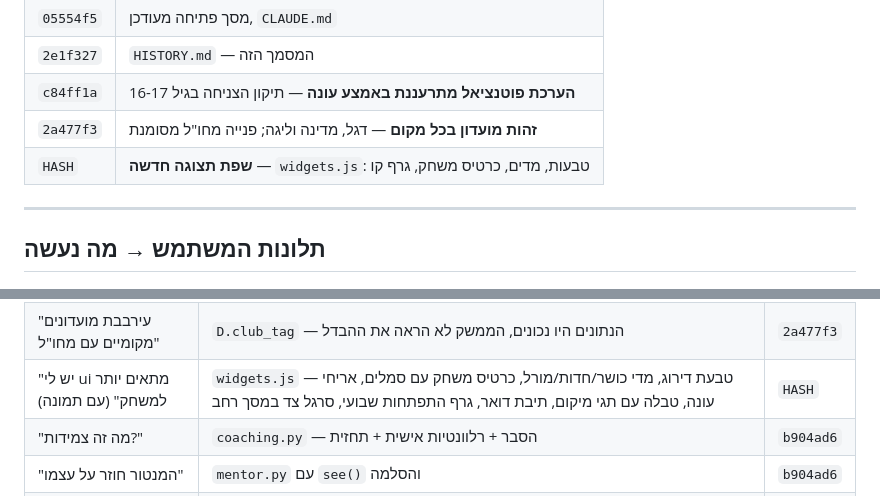
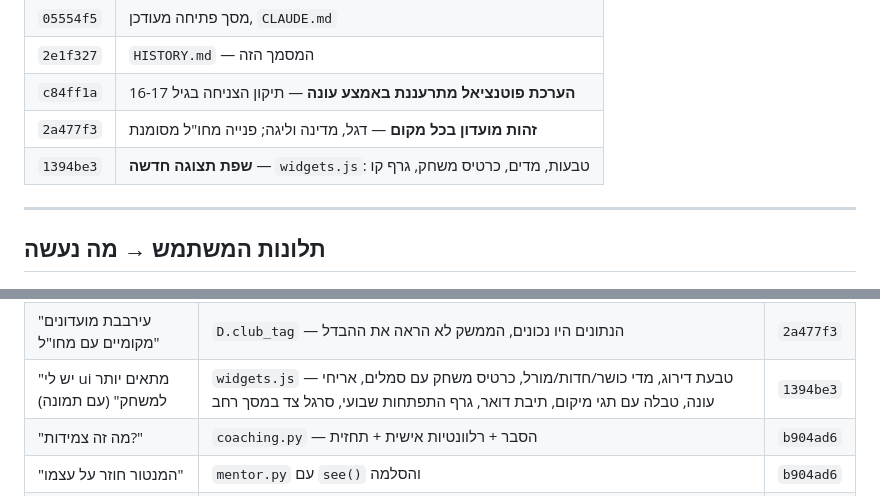
Before and after one commit to Kratosthegreat/maya-ai-agent, a Markdown page: HISTORY.md, 2 parts joined by grey strips. Drawn GitHub-style.

Commit message:
HISTORY: להצביע על ה-hash של שפת התצוגה
Co-Authored-By: Claude Opus 5 <noreply@anthropic.com>
Claude-Session: https://claude.ai/code/session_015AE7Vcr8M6b5t17dJcsBGp

```diff
--- a/HISTORY.md
+++ b/HISTORY.md
@@ -78,7 +78,7 @@
 | `2e1f327` | `HISTORY.md` — המסמך הזה |
 | `c84ff1a` | **הערכת פוטנציאל מתרעננת באמצע עונה** — תיקון הצניחה בגיל 16-17 |
 | `2a477f3` | **זהות מועדון בכל מקום** — דגל, מדינה וליגה; פנייה מחו"ל מסומנת |
-| `HASH` | **שפת תצוגה חדשה** — `widgets.js`: טבעות, מדים, כרטיס משחק, גרף קו |
+| `1394be3` | **שפת תצוגה חדשה** — `widgets.js`: טבעות, מדים, כרטיס משחק, גרף קו |
 
 ---
 
@@ -96,7 +96,7 @@
 | "אותו דף פתיחה" | הרשימה במסך הפתיחה הייתה מיושנת בשמונה מערכות | `05554f5` |
 | "בגיל 16-17 ההתקדמות נעצרת מעט" | `reassess_youngster` — ההערכה התעדכנה פעם בשנה בזמן שנער גדל 9 נקודות | `c84ff1a` |
 | "עירבבת מועדונים מקומיים עם מחו\"ל" | `D.club_tag` — הנתונים היו נכונים, הממשק לא הראה את ההבדל | `2a477f3` |
-| "יש לי ui מתאים יותר למשחק" (עם תמונה) | `widgets.js` — טבעת דירוג, מדי כושר/חדות/מורל, כרטיס משחק עם סמלים, אריחי עונה, טבלה עם תגי מיקום, תיבת דואר, גרף התפתחות שבועי, סרגל צד במסך רחב | `HASH` |
+| "יש לי ui מתאים יותר למשחק" (עם תמונה) | `widgets.js` — טבעת דירוג, מדי כושר/חדות/מורל, כרטיס משחק עם סמלים, אריחי עונה, טבלה עם תגי מיקום, תיבת דואר, גרף התפתחות שבועי, סרגל צד במסך רחב | `1394be3` |
 | "מה זה צמידות?" | `coaching.py` — הסבר + רלוונטיות אישית + תחזית | `b904ad6` |
 | "המנטור חוזר על עצמו" | `mentor.py` עם `see()` והסלמה | `b904ad6` |
 | "לא ברור איך מתפתח" | מסך התפתחות עם היסטוריה שנתית, גדילת גוף אמיתית | `b904ad6` |
```
